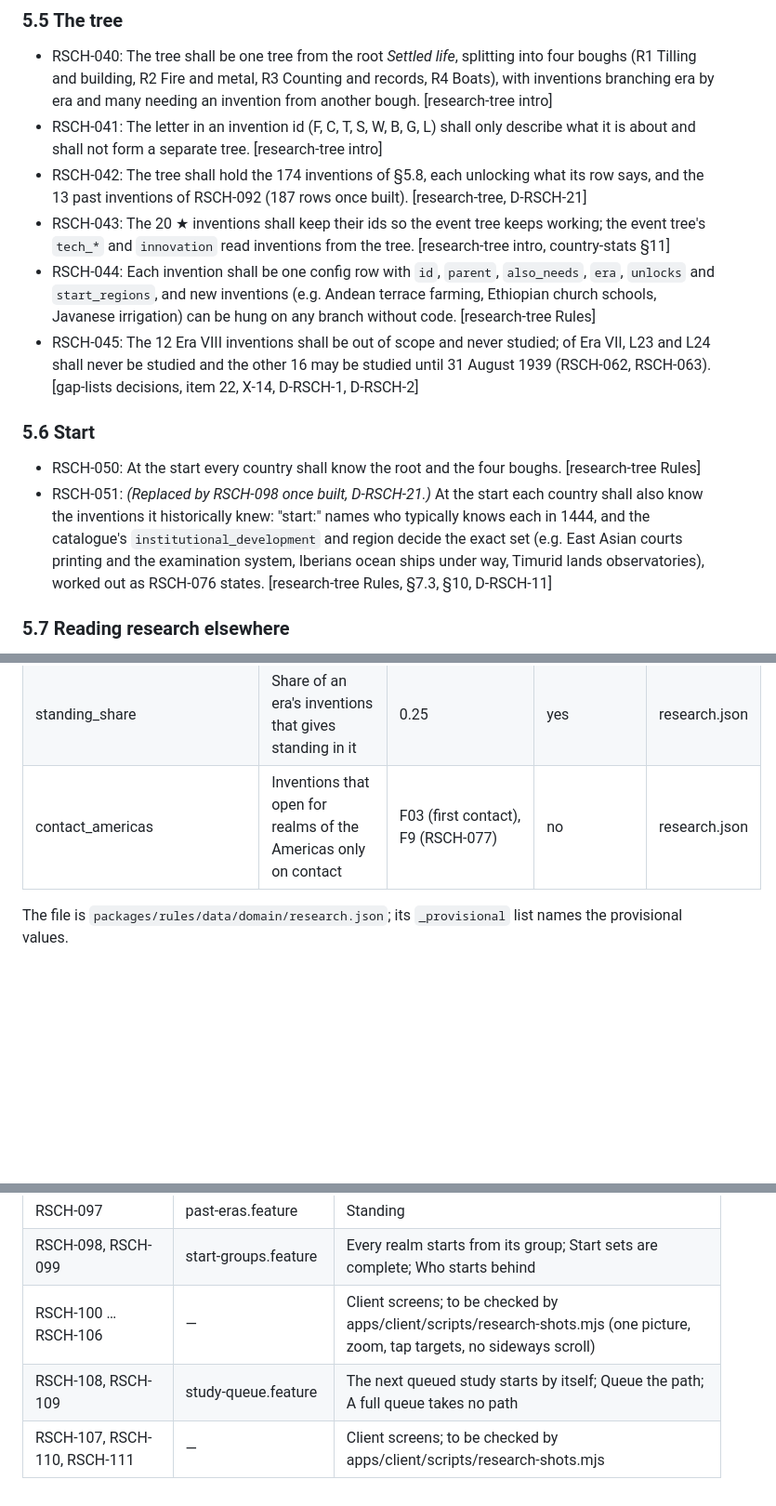
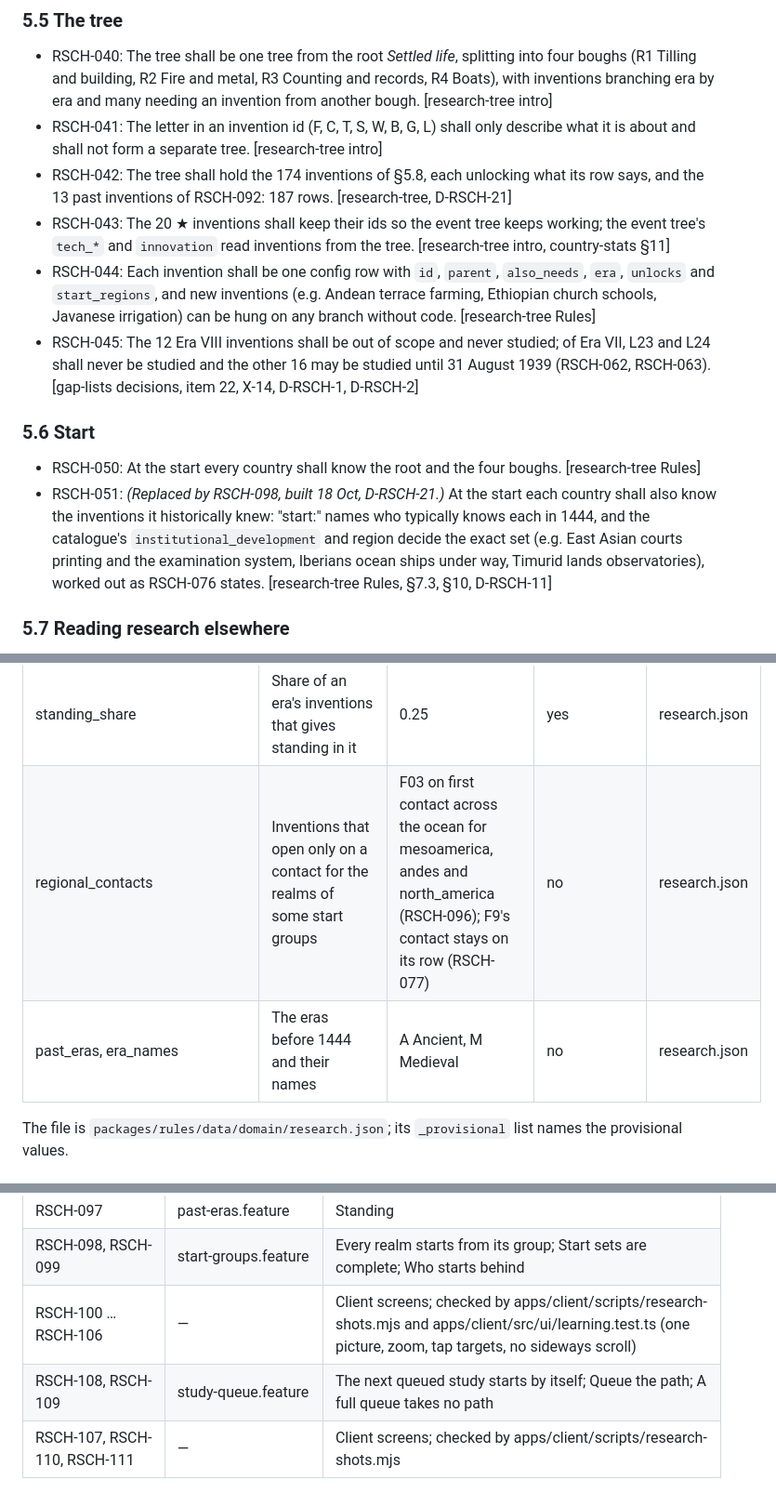
Before and after one commit to grrts/pocket-hedgemony, a Markdown page: domain/research/spec.md, 3 parts joined by grey strips. Shown at 93% size. Drawn GitHub-style; blank space fills up the shorter version.

Commit message:
Research spec: built notes and config keys

```diff
--- a/domain/research/spec.md
+++ b/domain/research/spec.md
@@ -135,14 +135,14 @@ Holds: one row per invention with `id`, `parent`, `also_needs`, `era`, `unlocks`
 ### 5.5 The tree
 - RSCH-040: The tree shall be one tree from the root *Settled life*, splitting into four boughs (R1 Tilling and building, R2 Fire and metal, R3 Counting and records, R4 Boats), with inventions branching era by era and many needing an invention from another bough. [research-tree intro]
 - RSCH-041: The letter in an invention id (F, C, T, S, W, B, G, L) shall only describe what it is about and shall not form a separate tree. [research-tree intro]
-- RSCH-042: The tree shall hold the 174 inventions of §5.8, each unlocking what its row says, and the 13 past inventions of RSCH-092 (187 rows once built). [research-tree, D-RSCH-21]
+- RSCH-042: The tree shall hold the 174 inventions of §5.8, each unlocking what its row says, and the 13 past inventions of RSCH-092: 187 rows. [research-tree, D-RSCH-21]
 - RSCH-043: The 20 ★ inventions shall keep their ids so the event tree keeps working; the event tree's `tech_*` and `innovation` read inventions from the tree. [research-tree intro, country-stats §11]
 - RSCH-044: Each invention shall be one config row with `id`, `parent`, `also_needs`, `era`, `unlocks` and `start_regions`, and new inventions (e.g. Andean terrace farming, Ethiopian church schools, Javanese irrigation) can be hung on any branch without code. [research-tree Rules]
 - RSCH-045: The 12 Era VIII inventions shall be out of scope and never studied; of Era VII, L23 and L24 shall never be studied and the other 16 may be studied until 31 August 1939 (RSCH-062, RSCH-063). [gap-lists decisions, item 22, X-14, D-RSCH-1, D-RSCH-2]
 
 ### 5.6 Start
 - RSCH-050: At the start every country shall know the root and the four boughs. [research-tree Rules]
-- RSCH-051: *(Replaced by RSCH-098 once built, D-RSCH-21.)* At the start each country shall also know the inventions it historically knew: "start:" names who typically knows each in 1444, and the catalogue's `institutional_development` and region decide the exact set (e.g. East Asian courts printing and the examination system, Iberians ocean ships under way, Timurid lands observatories), worked out as RSCH-076 states. [research-tree Rules, §7.3, §10, D-RSCH-11]
+- RSCH-051: *(Replaced by RSCH-098, built 18 Oct, D-RSCH-21.)* At the start each country shall also know the inventions it historically knew: "start:" names who typically knows each in 1444, and the catalogue's `institutional_development` and region decide the exact set (e.g. East Asian courts printing and the examination system, Iberians ocean ships under way, Timurid lands observatories), worked out as RSCH-076 states. [research-tree Rules, §7.3, §10, D-RSCH-11]
 
 ### 5.7 Reading research elsewhere
 - RSCH-060: The event tree's `literacy` shall read scholars and schools per thousand people. [country-stats §11]
@@ -601,7 +600,8 @@ On era boundaries (by date): costs of studying ahead change.
 | without | What lacking F01, F03, B01, C01 costs (RSCH-094) | F01 −1 harvest step; F03 no horse regiments or caravans; B01 half the food carried; C01 −20 % strength | yes | research.json |
 | queue_length | Inventions a study queue holds after the current study | 5 | yes | research.json |
 | standing_share | Share of an era's inventions that gives standing in it | 0.25 | yes | research.json |
-| contact_americas | Inventions that open for realms of the Americas only on contact | F03 (first contact), F9 (RSCH-077) | no | research.json |
+| regional_contacts | Inventions that open only on a contact for the realms of some start groups | F03 on first contact across the ocean for mesoamerica, andes and north_america (RSCH-096); F9's contact stays on its row (RSCH-077) | no | research.json |
+| past_eras, era_names | The eras before 1444 and their names | A Ancient, M Medieval | no | research.json |
 
 The file is `packages/rules/data/domain/research.json`; its `_provisional` list names the provisional values.
 
@@ -734,6 +734,6 @@ Every requirement has at least one scenario. The invention list (§5.8) is check
 | RSCH-096 | past-eras.feature | Horses reach the Americas only by contact |
 | RSCH-097 | past-eras.feature | Standing |
 | RSCH-098, RSCH-099 | start-groups.feature | Every realm starts from its group; Start sets are complete; Who starts behind |
-| RSCH-100 … RSCH-106 | — | Client screens; to be checked by apps/client/scripts/research-shots.mjs (one picture, zoom, tap targets, no sideways scroll) |
+| RSCH-100 … RSCH-106 | — | Client screens; checked by apps/client/scripts/research-shots.mjs and apps/client/src/ui/learning.test.ts (one picture, zoom, tap targets, no sideways scroll) |
 | RSCH-108, RSCH-109 | study-queue.feature | The next queued study starts by itself; Queue the path; A full queue takes no path |
-| RSCH-107, RSCH-110, RSCH-111 | — | Client screens; to be checked by apps/client/scripts/research-shots.mjs |
+| RSCH-107, RSCH-110, RSCH-111 | — | Client screens; checked by apps/client/scripts/research-shots.mjs |
```
Also changed, not shown: other parts of domain/research/spec.md (+1 -2 lines).
